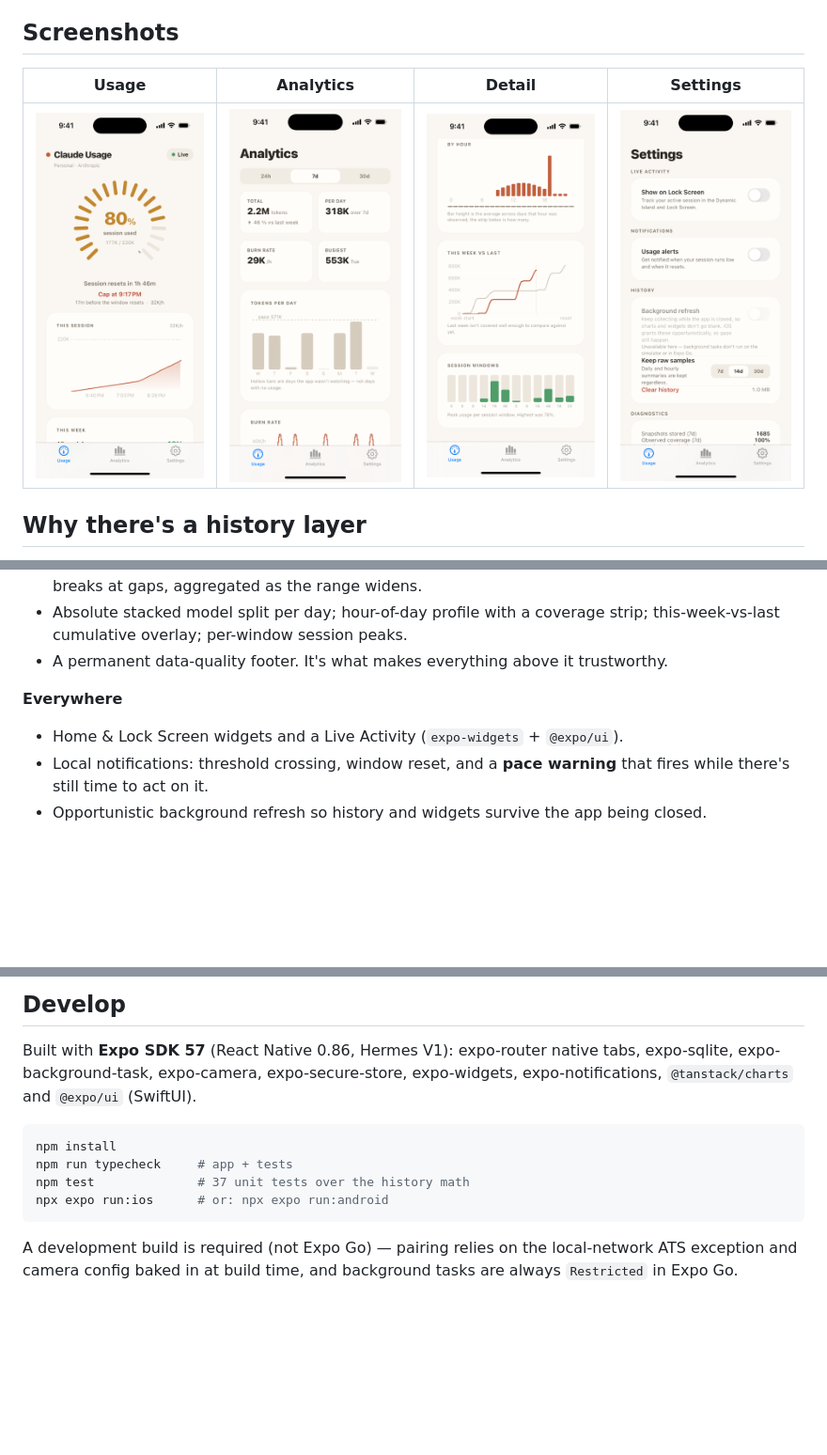
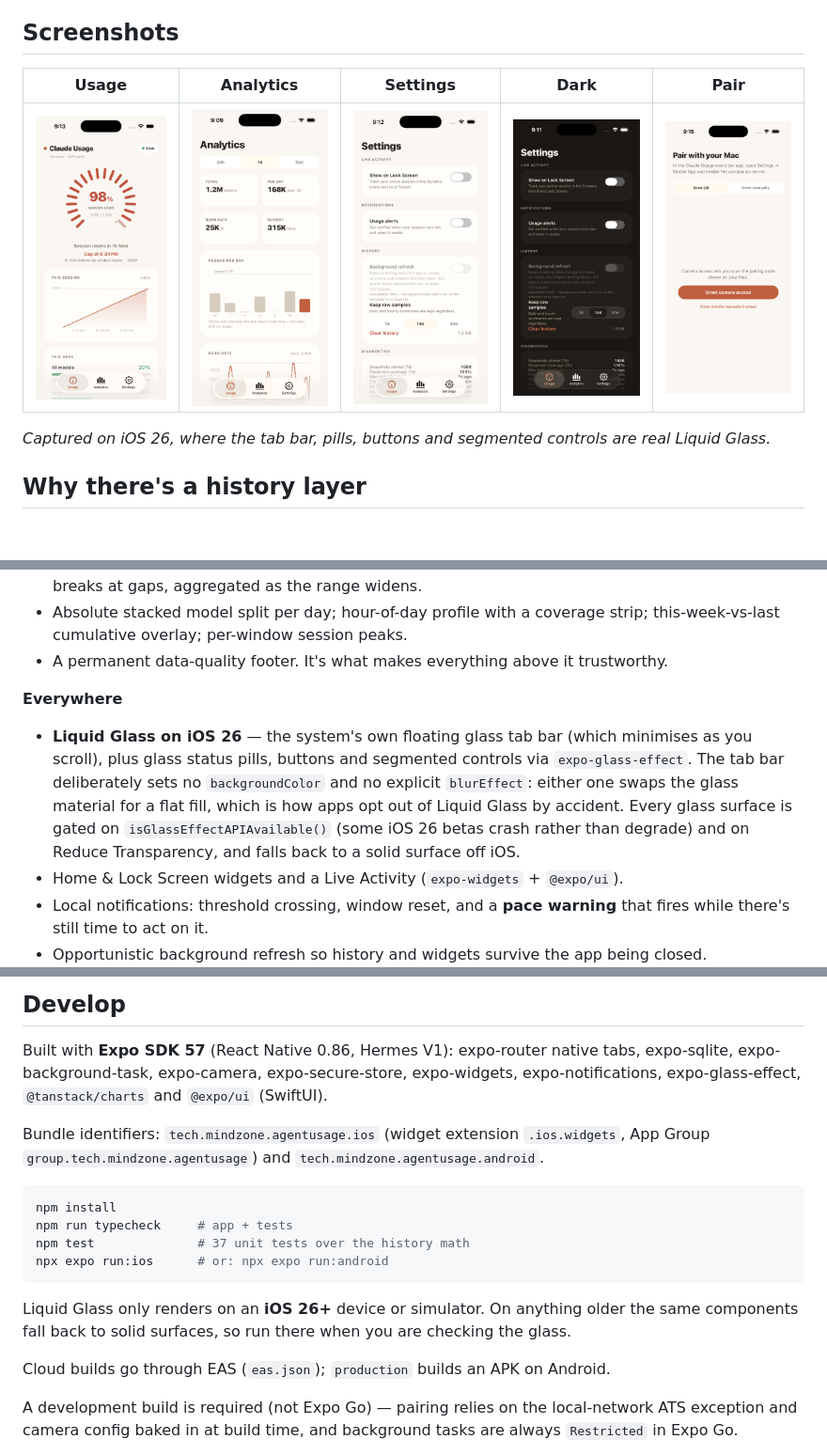
Before and after one commit to mahdi-salmanzade/claude-usage-mobile, a Markdown page: README.md, 3 parts joined by grey strips. Shown at 94% size. Drawn GitHub-style; pictures changed too: screenshots/analytics-detail.png (deleted), screenshots/analytics.png, screenshots/dark.png (added); blank space fills up the shorter version.

````diff
--- a/README.md
+++ b/README.md
@@ -10,9 +10,12 @@ history, see where it's *heading*.
 
 ## Screenshots
 
-| Usage | Analytics | Detail | Settings |
-|:-----:|:---------:|:------:|:--------:|
-| <img src="screenshots/overview.png" width="200" alt="Session gauge, projection, and burn-down" /> | <img src="screenshots/analytics.png" width="200" alt="Totals and tokens per day" /> | <img src="screenshots/analytics-detail.png" width="200" alt="Hour profile, week comparison, session peaks" /> | <img src="screenshots/settings.png" width="200" alt="Settings with history and diagnostics" /> |
+| Usage | Analytics | Settings | Dark | Pair |
+|:-----:|:---------:|:--------:|:----:|:----:|
+| <img src="screenshots/overview.png" width="165" alt="Session gauge, projection, and burn-down" /> | <img src="screenshots/analytics.png" width="165" alt="Totals and tokens per day" /> | <img src="screenshots/settings.png" width="165" alt="Settings with history and diagnostics" /> | <img src="screenshots/dark.png" width="165" alt="The same screen in dark mode" /> | <img src="screenshots/pairing.png" width="165" alt="Pairing with your Mac" /> |
+
+*Captured on iOS 26, where the tab bar, pills, buttons and segmented controls
+are real Liquid Glass.*
 
 ## Why there's a history layer
 
@@ -68,6 +71,14 @@ That constraint shapes everything:
   trustworthy.
 
 **Everywhere**
+- **Liquid Glass on iOS 26** — the system's own floating glass tab bar (which
+  minimises as you scroll), plus glass status pills, buttons and segmented
+  controls via `expo-glass-effect`. The tab bar deliberately sets no
+  `backgroundColor` and no explicit `blurEffect`: either one swaps the glass
+  material for a flat fill, which is how apps opt out of Liquid Glass by
+  accident. Every glass surface is gated on `isGlassEffectAPIAvailable()`
+  (some iOS 26 betas crash rather than degrade) and on Reduce Transparency,
+  and falls back to a solid surface off iOS.
 - Home & Lock Screen widgets and a Live Activity (`expo-widgets` + `@expo/ui`).
 - Local notifications: threshold crossing, window reset, and a **pace warning**
   that fires while there's still time to act on it.
@@ -140,7 +151,12 @@ claudeusagemobile://pair?host=192.168.1.42&port=47600&token=<token>
 
 Built with **Expo SDK 57** (React Native 0.86, Hermes V1): expo-router native
 tabs, expo-sqlite, expo-background-task, expo-camera, expo-secure-store,
-expo-widgets, expo-notifications, `@tanstack/charts` and `@expo/ui` (SwiftUI).
+expo-widgets, expo-notifications, expo-glass-effect, `@tanstack/charts` and
+`@expo/ui` (SwiftUI).
+
+Bundle identifiers: `tech.mindzone.agentusage.ios` (widget extension
+`.ios.widgets`, App Group `group.tech.mindzone.agentusage`) and
+`tech.mindzone.agentusage.android`.
 
 ```sh
 npm install
@@ -148,6 +164,12 @@ npm run typecheck     # app + tests
 npm test              # 37 unit tests over the history math
 npx expo run:ios      # or: npx expo run:android
 ```
+
+Liquid Glass only renders on an **iOS 26+** device or simulator. On anything
+older the same components fall back to solid surfaces, so run there when you
+are checking the glass.
+
+Cloud builds go through EAS (`eas.json`); `production` builds an APK on Android.
 
 A development build is required (not Expo Go) — pairing relies on the
 local-network ATS exception and camera config baked in at build time, and
````
Also changed, not shown: 11 other files.
